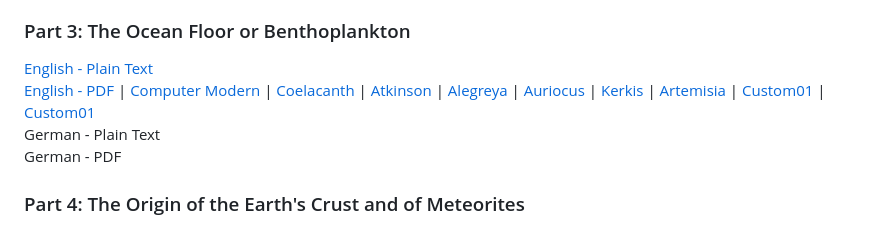
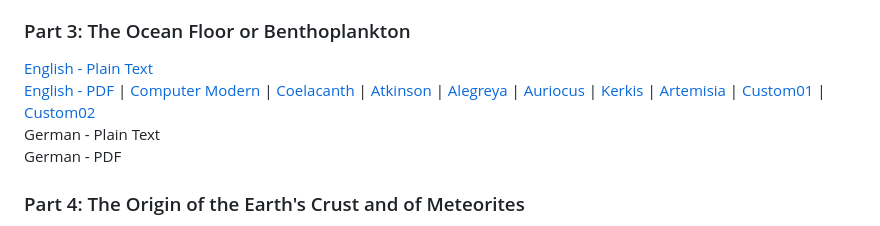
Before and after one commit to solaranamnesis/randolph-kirkpatrick, a Markdown page: nummulosphere/README.md, the part around the change. GitHub-like rendering.

```diff
--- a/nummulosphere/README.md
+++ b/nummulosphere/README.md
@@ -19,7 +19,7 @@ German - PDF
 ### Part 3: The Ocean Floor or Benthoplankton
 
 [English - Plain Text](part-3-full-text-english.md)
-[English - PDF](https://cdn.solaranamnesis.com/RandolphKirkpatrick/Nummulosphere-Part3/kirkpatrick_nummulosphere_part3_english_latex.pdf) | [Computer Modern](https://cdn.solaranamnesis.com/RandolphKirkpatrick/Nummulosphere-Part3/kirkpatrick_nummulosphere_part3_english-compmodern.pdf) | [Coelacanth](https://cdn.solaranamnesis.com/RandolphKirkpatrick/Nummulosphere-Part3/kirkpatrick_nummulosphere_part3_english-coelacanth.pdf) | [Atkinson](https://cdn.solaranamnesis.com/RandolphKirkpatrick/Nummulosphere-Part3/kirkpatrick_nummulosphere_part3_english_atkinson.pdf) | [Alegreya](https://cdn.solaranamnesis.com/RandolphKirkpatrick/Nummulosphere-Part3/kirkpatrick_nummulosphere_part3_english_alegreya.pdf) | [Auriocus](https://cdn.solaranamnesis.com/RandolphKirkpatrick/Nummulosphere-Part3/kirkpatrick_nummulosphere_part3_english_aurical.pdf) | [Kerkis](https://cdn.solaranamnesis.com/RandolphKirkpatrick/Nummulosphere-Part3/kirkpatrick_nummulosphere_part3_english_kerkis.pdf) | [Artemisia](https://cdn.solaranamnesis.com/RandolphKirkpatrick/Nummulosphere-Part3/kirkpatrick_nummulosphere_part3_english_artemisia.pdf) | [Custom01](https://cdn.solaranamnesis.com/RandolphKirkpatrick/Nummulosphere-Part3/kirkpatrick_nummulosphere_part3_english_custom01.pdf) | [Custom01](https://cdn.solaranamnesis.com/RandolphKirkpatrick/Nummulosphere-Part3/kirkpatrick_nummulosphere_part3_english_custom02.pdf)
+[English - PDF](https://cdn.solaranamnesis.com/RandolphKirkpatrick/Nummulosphere-Part3/kirkpatrick_nummulosphere_part3_english_latex.pdf) | [Computer Modern](https://cdn.solaranamnesis.com/RandolphKirkpatrick/Nummulosphere-Part3/kirkpatrick_nummulosphere_part3_english-compmodern.pdf) | [Coelacanth](https://cdn.solaranamnesis.com/RandolphKirkpatrick/Nummulosphere-Part3/kirkpatrick_nummulosphere_part3_english-coelacanth.pdf) | [Atkinson](https://cdn.solaranamnesis.com/RandolphKirkpatrick/Nummulosphere-Part3/kirkpatrick_nummulosphere_part3_english_atkinson.pdf) | [Alegreya](https://cdn.solaranamnesis.com/RandolphKirkpatrick/Nummulosphere-Part3/kirkpatrick_nummulosphere_part3_english_alegreya.pdf) | [Auriocus](https://cdn.solaranamnesis.com/RandolphKirkpatrick/Nummulosphere-Part3/kirkpatrick_nummulosphere_part3_english_aurical.pdf) | [Kerkis](https://cdn.solaranamnesis.com/RandolphKirkpatrick/Nummulosphere-Part3/kirkpatrick_nummulosphere_part3_english_kerkis.pdf) | [Artemisia](https://cdn.solaranamnesis.com/RandolphKirkpatrick/Nummulosphere-Part3/kirkpatrick_nummulosphere_part3_english_artemisia.pdf) | [Custom01](https://cdn.solaranamnesis.com/RandolphKirkpatrick/Nummulosphere-Part3/kirkpatrick_nummulosphere_part3_english_custom01.pdf) | [Custom02](https://cdn.solaranamnesis.com/RandolphKirkpatrick/Nummulosphere-Part3/kirkpatrick_nummulosphere_part3_english_custom02.pdf)
 German - Plain Text
 German - PDF
 
```
